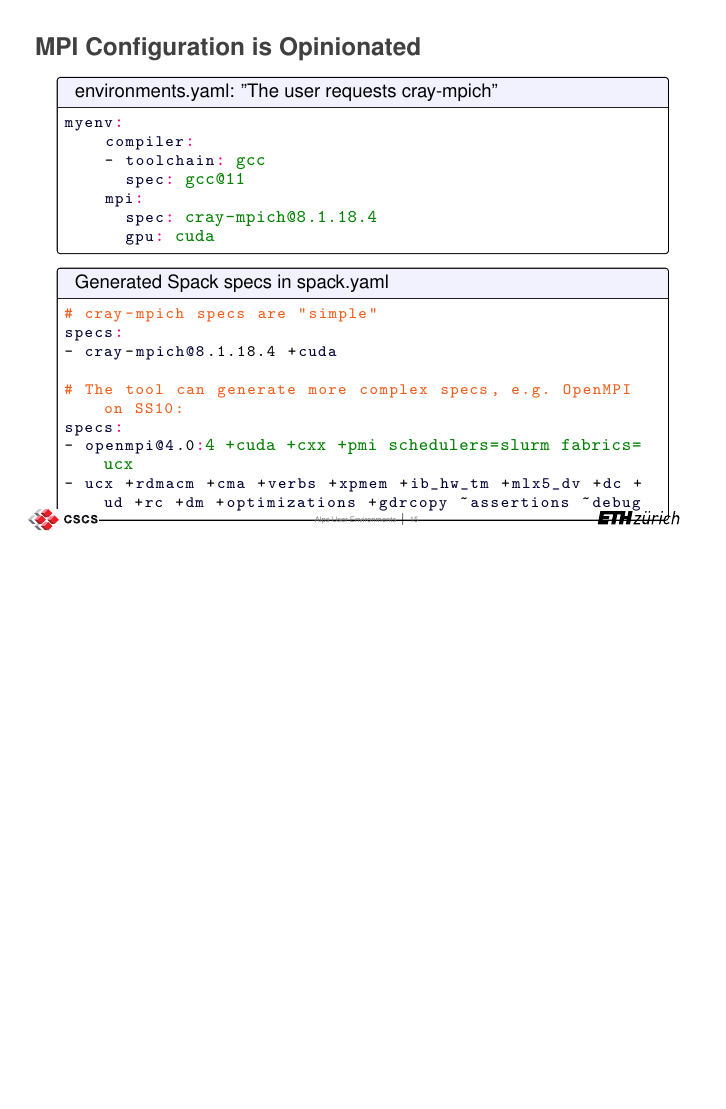
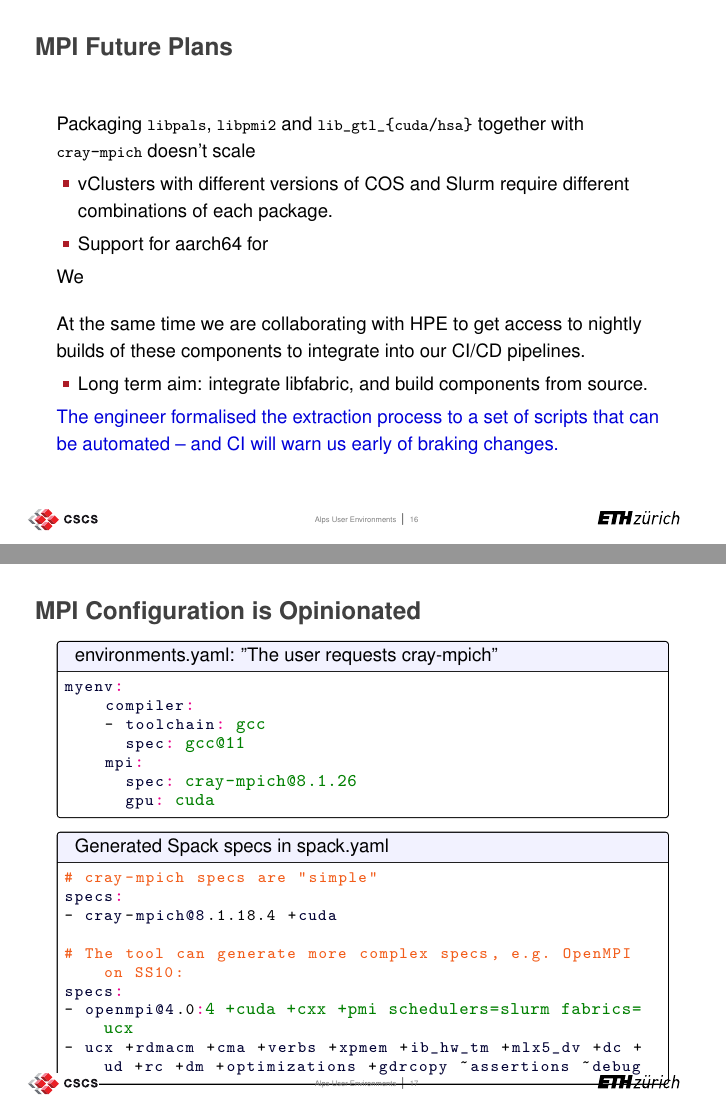
Before and after one commit to eth-cscs/cug23-uenv, LaTeX slides (slides.tex): page 15 of 37 before the commit and pages 16 and 17 of 39 after it, the two joined at a grey line, the shorter picture padded with empty space. Compiled offline with pdfLaTeX.

Commit message:
slides for adac

```diff
--- a/slides.tex
+++ b/slides.tex
@@ -4,6 +4,7 @@
 
 \usepackage{tikz}
 
+\usepackage[normalem]{ulem}
 \usepackage{pgfplots}
 \usepackage{pgfplotstable}
 \usetikzlibrary{pgfplots.groupplots,spy,patterns}
@@ -20,6 +21,8 @@
 
 % define footer text
 \newcommand{\footlinetext}{Alps User Environments}
+
+\newcommand{\lstt}[1]{\lstinline{#1}\xspace}   % shorthand for inline listing
 
 % Select the image for the title page
 \newcommand{\picturetitle}{slide-images/image5.pdf}
@@ -58,7 +61,7 @@
     S.~Pintarelli,
     H.~Stoppels}
 \title{\centering Deploying Alternative User Environments on Alps}
-\subtitle{CUG23 -- Helsinki}
+\subtitle{ADAC Portability Sustainability \& Integration}
 
 \begin{document}
 
@@ -370,6 +393,25 @@ Compilers are built in three stages
 %-------------------------------------------
 
 %-------------------------------------------
+\begin{frame}[fragile]{MPI Future Plans}
+    Packaging \lstt{libpals}, \lstt{libpmi2} and \lstt{lib\_gtl\_\{cuda/hsa\}} together with \lstt{cray-mpich} doesn't scale
+    \begin{itemize}
+        \item vClusters with different versions of COS and Slurm require different combinations of each package.
+        \item Support for aarch64 for
+    \end{itemize}
+    We
+
+    \vspace{10pt}
+
+    At the same time we are collaborating with HPE to get access to nightly builds of these components to integrate into our CI/CD pipelines.
+    \begin{itemize}
+        \item Long term aim: integrate libfabric, and build components from source.
+    \end{itemize}
+    \emph{The engineer formalised the extraction process to a set of scripts that can be automated -- and CI will warn us early of braking changes.}
+\end{frame}
+%-------------------------------------------
+
+%-------------------------------------------
 \begin{frame}[fragile]{MPI Configuration is Opinionated}
 
 \begin{code}{environments.yaml: "The user requests cray-mpich"}
@@ -379,7 +421,7 @@ myenv:
     - toolchain: gcc
       spec: gcc@11
     mpi:
-      spec: cray-mpich@8.1.18.4
+      spec: cray-mpich@8.1.26
       gpu: cuda \end{lstlisting}
 \end{code}
 
```
Also changed, not shown: slides.tex (24 more changed lines).
